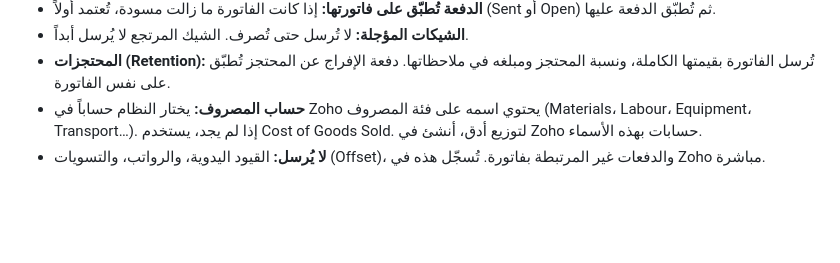
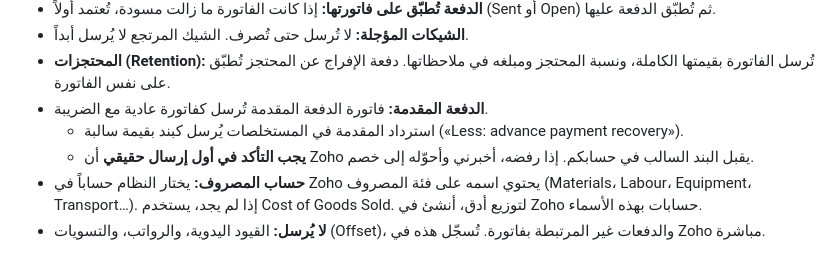
Before and after one commit to MohanadAyyash/Claude, a Markdown page: ZOHO.md, the part around the change. Rendered like a GitHub page; blank space fills up the shorter version.

Commit message:
ZOHO.md: note on advance invoices and recovery lines

```diff
--- a/ZOHO.md
+++ b/ZOHO.md
@@ -21,6 +21,9 @@
 - **الدفعة تُطبّق على فاتورتها:** إذا كانت الفاتورة ما زالت مسودة، تُعتمد أولاً (Sent أو Open) ثم تُطبّق الدفعة عليها.
 - **الشيكات المؤجلة:** لا تُرسل حتى تُصرف. الشيك المرتجع لا يُرسل أبداً.
 - **المحتجزات (Retention):** تُرسل الفاتورة بقيمتها الكاملة، ونسبة المحتجز ومبلغه في ملاحظاتها. دفعة الإفراج عن المحتجز تُطبّق على نفس الفاتورة.
+- **الدفعة المقدمة:** فاتورة الدفعة المقدمة تُرسل كفاتورة عادية مع الضريبة.
+  - استرداد المقدمة في المستخلصات يُرسل كبند بقيمة سالبة («Less: advance payment recovery»).
+  - **يجب التأكد في أول إرسال حقيقي** أن Zoho يقبل البند السالب في حسابكم. إذا رفضه، أخبرني وأحوّله إلى خصم.
 - **حساب المصروف:** يختار النظام حساباً في Zoho يحتوي اسمه على فئة المصروف (Materials، Labour، Equipment، Transport…). إذا لم يجد، يستخدم Cost of Goods Sold. لتوزيع أدق، أنشئ في Zoho حسابات بهذه الأسماء.
 - **لا يُرسل:** القيود اليدوية، والرواتب، والتسويات (Offset)، والدفعات غير المرتبطة بفاتورة. تُسجّل هذه في Zoho مباشرة.
 
```
